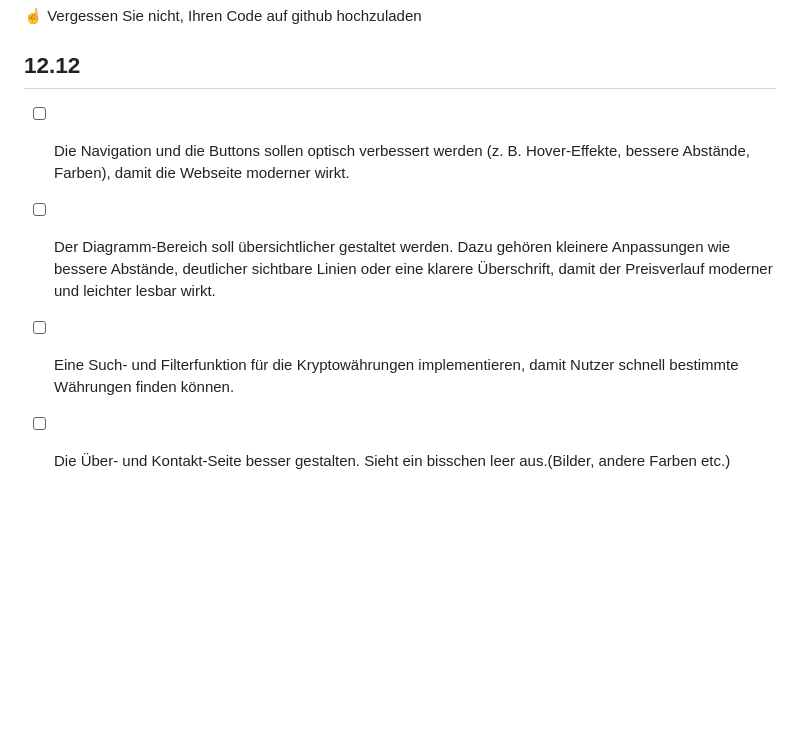
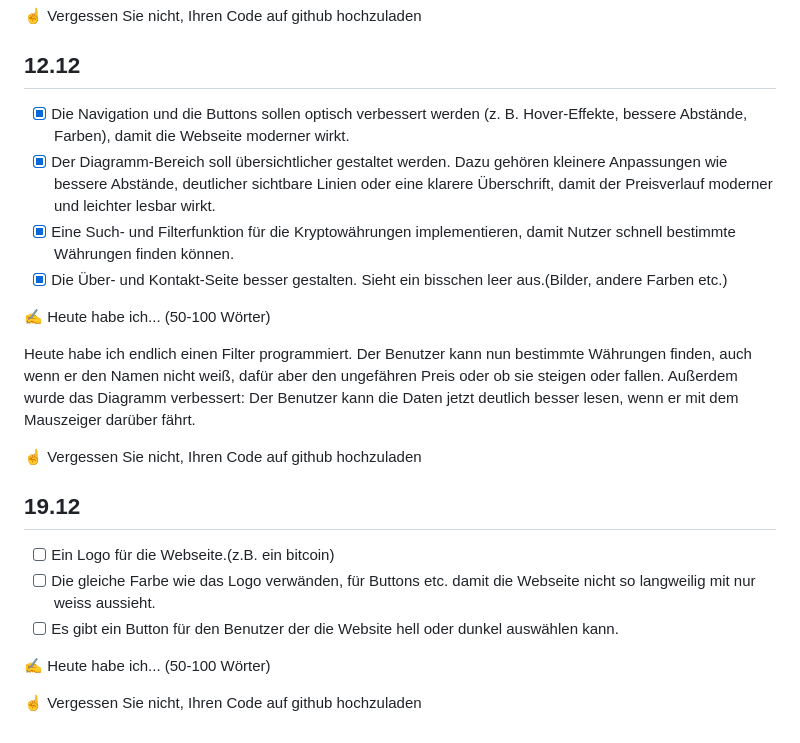
Before and after one commit to 57Anonymous34/Lernperiode-7, a Markdown page: readme.md, the part around the change. GitHub-like rendering; blank space fills up the shorter version.

```diff
--- a/readme.md
+++ b/readme.md
@@ -100,7 +100,26 @@ Heute habe ich weitere Kryptowährungen hinzugefügt. Es sind jetzt 50 Währunge
 
 ## 12.12
 
-- [ ] Die Navigation und die Buttons sollen optisch verbessert werden (z. B. Hover-Effekte, bessere Abstände, Farben), damit die Webseite moderner wirkt.
-- [ ] Der Diagramm-Bereich soll übersichtlicher gestaltet werden. Dazu gehören kleinere Anpassungen wie bessere Abstände, deutlicher sichtbare Linien oder eine klarere Überschrift, damit der Preisverlauf moderner und leichter lesbar wirkt.
-- [ ] Eine Such- und Filterfunktion für die Kryptowährungen implementieren, damit Nutzer schnell bestimmte Währungen finden können.
-- [ ] Die Über- und Kontakt-Seite besser gestalten. Sieht ein bisschen leer aus.(Bilder, andere Farben etc.)
+- [X] Die Navigation und die Buttons sollen optisch verbessert werden (z. B. Hover-Effekte, bessere Abstände, Farben), damit die Webseite moderner wirkt.
+- [X] Der Diagramm-Bereich soll übersichtlicher gestaltet werden. Dazu gehören kleinere Anpassungen wie bessere Abstände, deutlicher sichtbare Linien oder eine klarere Überschrift, damit der Preisverlauf moderner und leichter lesbar wirkt.
+- [X] Eine Such- und Filterfunktion für die Kryptowährungen implementieren, damit Nutzer schnell bestimmte Währungen finden können.
+- [X] Die Über- und Kontakt-Seite besser gestalten. Sieht ein bisschen leer aus.(Bilder, andere Farben etc.)
+
+✍️ Heute habe ich... (50-100 Wörter)
+
+Heute habe ich endlich einen Filter programmiert. Der Benutzer kann nun bestimmte Währungen finden, auch wenn er den Namen nicht weiß, dafür aber den ungefähren Preis oder ob sie steigen oder fallen. Außerdem wurde das Diagramm verbessert: Der Benutzer kann die Daten jetzt deutlich besser lesen, wenn er mit dem Mauszeiger darüber fährt.
+
+☝️ Vergessen Sie nicht, Ihren Code auf github hochzuladen
+
+
+## 19.12
+
+- [ ] Ein Logo für die Webseite.(z.B. ein bitcoin)
+- [ ] Die gleiche Farbe wie das Logo verwänden, für Buttons etc. damit die Webseite nicht so langweilig mit nur weiss aussieht.
+- [ ] Es gibt ein Button für den Benutzer der die Website hell oder dunkel auswählen kann.
+
+✍️ Heute habe ich... (50-100 Wörter)
+
+
+
+☝️ Vergessen Sie nicht, Ihren Code auf github hochzuladen
```
